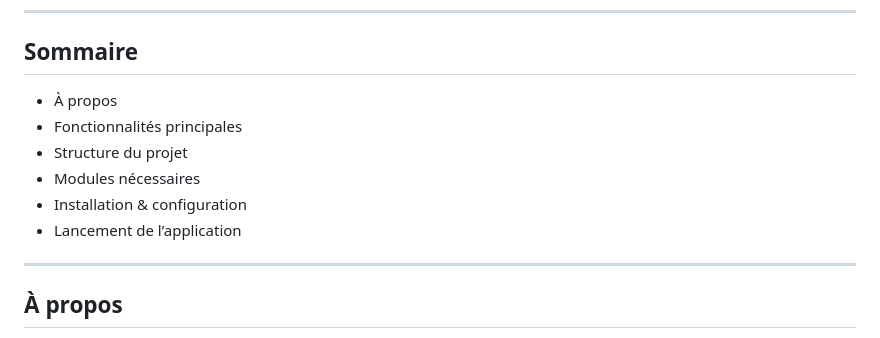
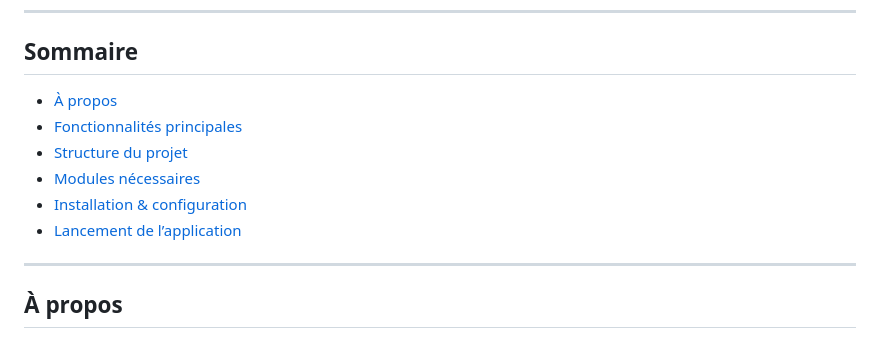
Before and after one commit to ALVARES-Titouan-2326003b/Benjamin-Intranet, a Markdown page: README.md, the part around one of its changes. Rendered like a GitHub page.

Commit message:
ajout liens dans le sommaire

```diff
--- a/README.md
+++ b/README.md
@@ -7,12 +7,12 @@ modules internes d’une organisation (authentification, gestion des employés,
 
 ## Sommaire
 
-- À propos
-- Fonctionnalités principales
-- Structure du projet
-- Modules nécessaires
-- Installation & configuration
-- Lancement de l’application
+- [À propos](#à-propos)
+- [Fonctionnalités principales](#fonctionnalités-principales)
+- [Structure du projet](#structure-du-projet)
+- [Modules nécessaires](#modules-nécessaires)
+- [Installation & configuration](#installation--configuration)
+- [Lancement de l’application](#lancer-lapplication)
 
 ---
 
```
Also changed, not shown: other parts of README.md (+1 -1 lines).
